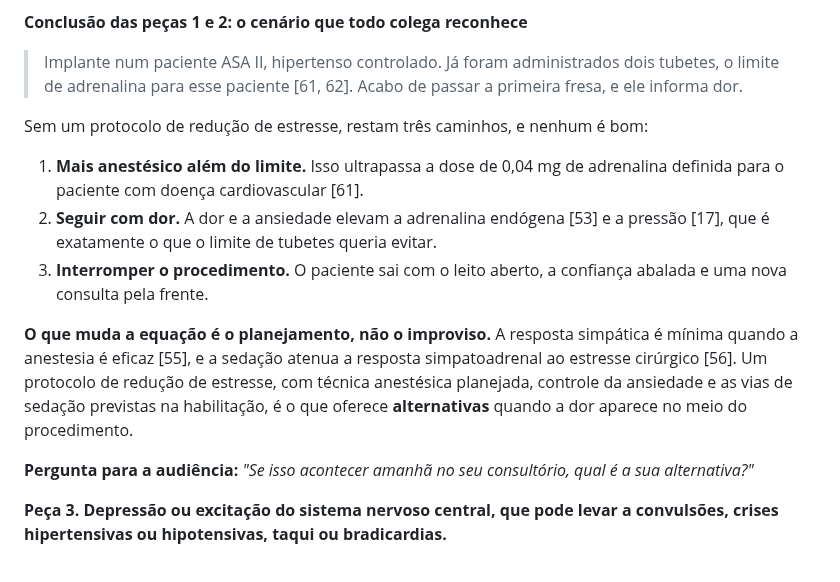
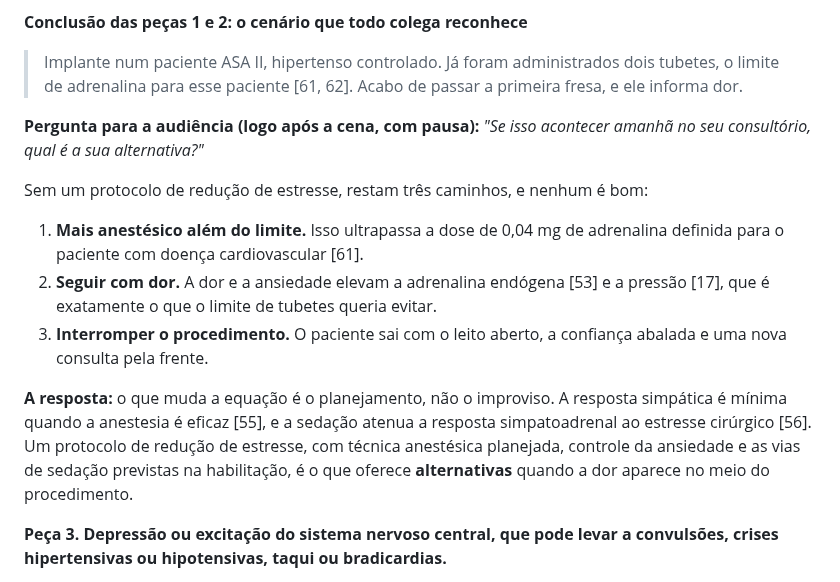
Before and after one commit to gruponitroodontologia-png/elo-vital, a Markdown page: aulas-vias-aereas/07-roteiro-3-aulas-com-literatura.md, the part around the change. GitHub-like rendering.

Commit message:
Ordem da conclusão das peças 1 e 2: cena → pergunta → três saídas → resposta
Co-Authored-By: Claude Opus 5.5 <noreply@anthropic.com>
Claude-Session: https://claude.ai/code/session_01MYEGXM9LVv4Rd1VsREZmpT

```diff
--- a/aulas-vias-aereas/07-roteiro-3-aulas-com-literatura.md
+++ b/aulas-vias-aereas/07-roteiro-3-aulas-com-literatura.md
@@ -72,20 +72,20 @@ Cada peça tem a sua evidência.
 > dois tubetes, o limite de adrenalina para esse paciente [61, 62]. Acabo de
 > passar a primeira fresa, e ele informa dor.
 
+**Pergunta para a audiência (logo após a cena, com pausa):** *"Se isso
+acontecer amanhã no seu consultório, qual é a sua alternativa?"*
+
 Sem um protocolo de redução de estresse, restam três caminhos, e nenhum é bom:
 1. **Mais anestésico além do limite.** Isso ultrapassa a dose de 0,04 mg de adrenalina definida para o paciente com doença cardiovascular [61].
 2. **Seguir com dor.** A dor e a ansiedade elevam a adrenalina endógena [53] e a pressão [17], que é exatamente o que o limite de tubetes queria evitar.
 3. **Interromper o procedimento.** O paciente sai com o leito aberto, a confiança abalada e uma nova consulta pela frente.
 
-**O que muda a equação é o planejamento, não o improviso.** A resposta
+**A resposta:** o que muda a equação é o planejamento, não o improviso. A resposta
 simpática é mínima quando a anestesia é eficaz [55], e a sedação atenua a
 resposta simpatoadrenal ao estresse cirúrgico [56]. Um protocolo de redução de
 estresse, com técnica anestésica planejada, controle da ansiedade e as vias de
 sedação previstas na habilitação, é o que oferece **alternativas** quando a dor
 aparece no meio do procedimento.
-
-**Pergunta para a audiência:** *"Se isso acontecer amanhã no seu consultório,
-qual é a sua alternativa?"*
 
 **Peça 3. Depressão ou excitação do sistema nervoso central, que pode levar a convulsões, crises hipertensivas ou hipotensivas, taqui ou bradicardias.**
 - Na clínica geral britânica, a **convulsão foi a emergência mais frequente** [22].
```
